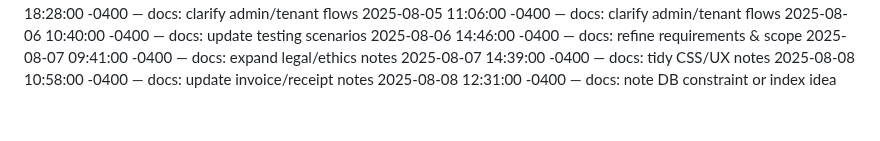
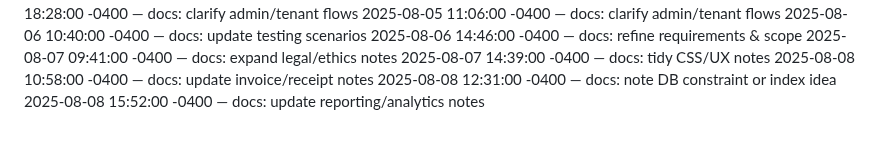
Before and after one commit to Dumisani-C/advanced_payment_and_support_system, a Markdown page: docs/CHANGELOG.md, the part around the change. Drawn GitHub-style.

Commit message:
docs: update reporting/analytics notes

```diff
--- a/docs/CHANGELOG.md
+++ b/docs/CHANGELOG.md
@@ -539,3 +539,4 @@
 2025-08-07 14:39:00 -0400 — docs: tidy CSS/UX notes
 2025-08-08 10:58:00 -0400 — docs: update invoice/receipt notes
 2025-08-08 12:31:00 -0400 — docs: note DB constraint or index idea
+2025-08-08 15:52:00 -0400 — docs: update reporting/analytics notes
```
